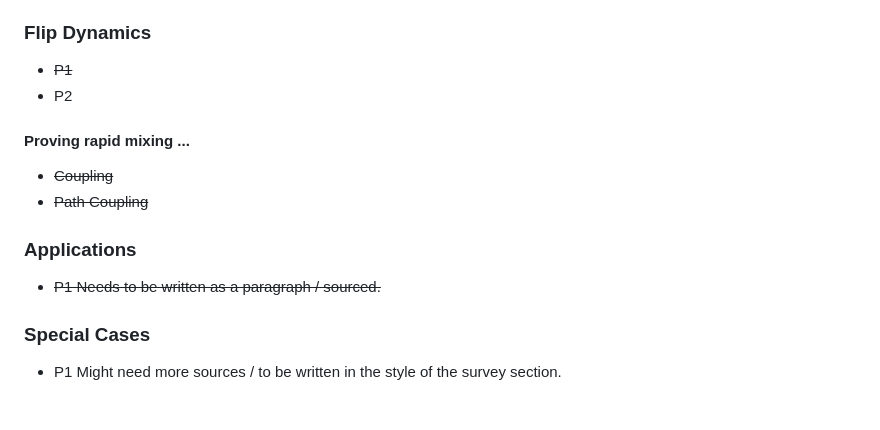
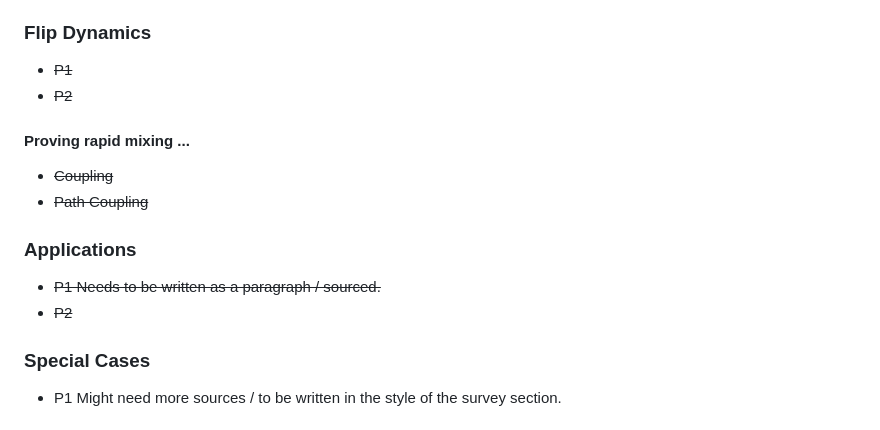
Before and after one commit to jthro/COMP3821_PROJECT, a Markdown page: proposalToDos.md, the part around one of its changes. Rendered like a GitHub page.

Commit message:
Strike through the rest of the stuff

```diff
--- a/proposalToDos.md
+++ b/proposalToDos.md
@@ -90,7 +85,7 @@ and concise.~~
 
 ### Flip Dynamics
 - ~~P1~~
-- P2
+- ~~P2~~
 
 #### Proving rapid mixing ...
 - ~~Coupling~~
@@ -98,6 +93,7 @@ and concise.~~
 
 ### Applications
 - ~~P1 Needs to be written as a paragraph / sourced.~~
+- ~~P2~~
 
 ### Special Cases
 - P1 Might need more sources / to be written in the style of the survey section.
```
Also changed, not shown: other parts of proposalToDos.md (+3 -8 lines).
